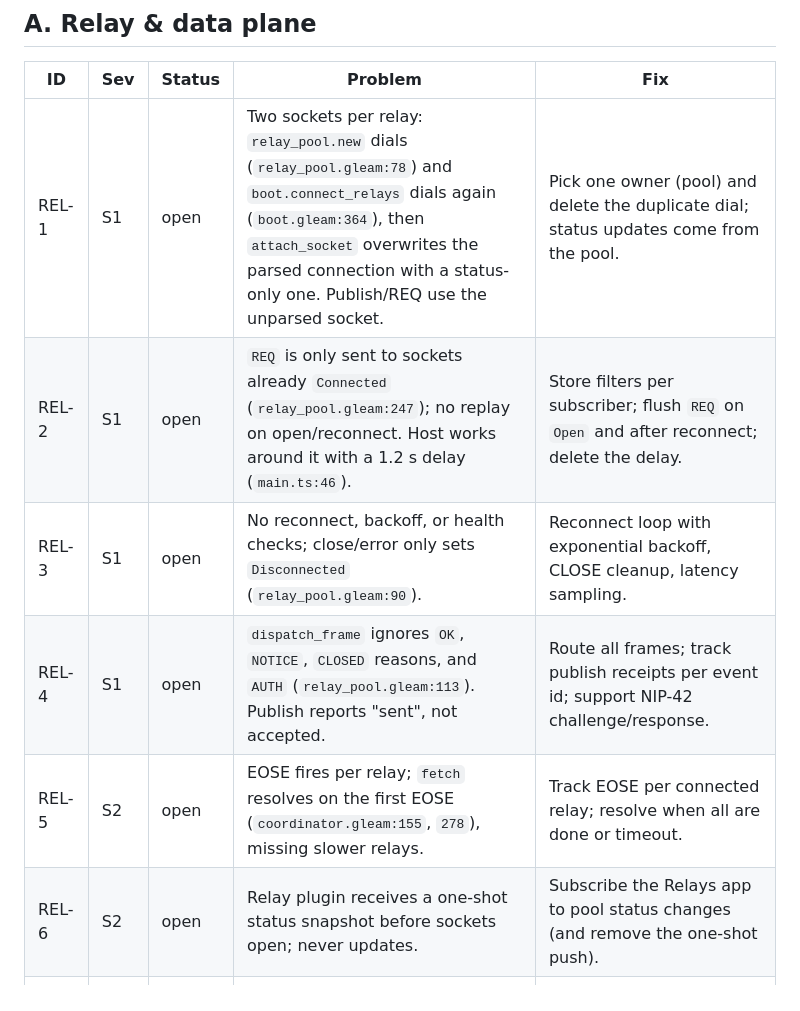
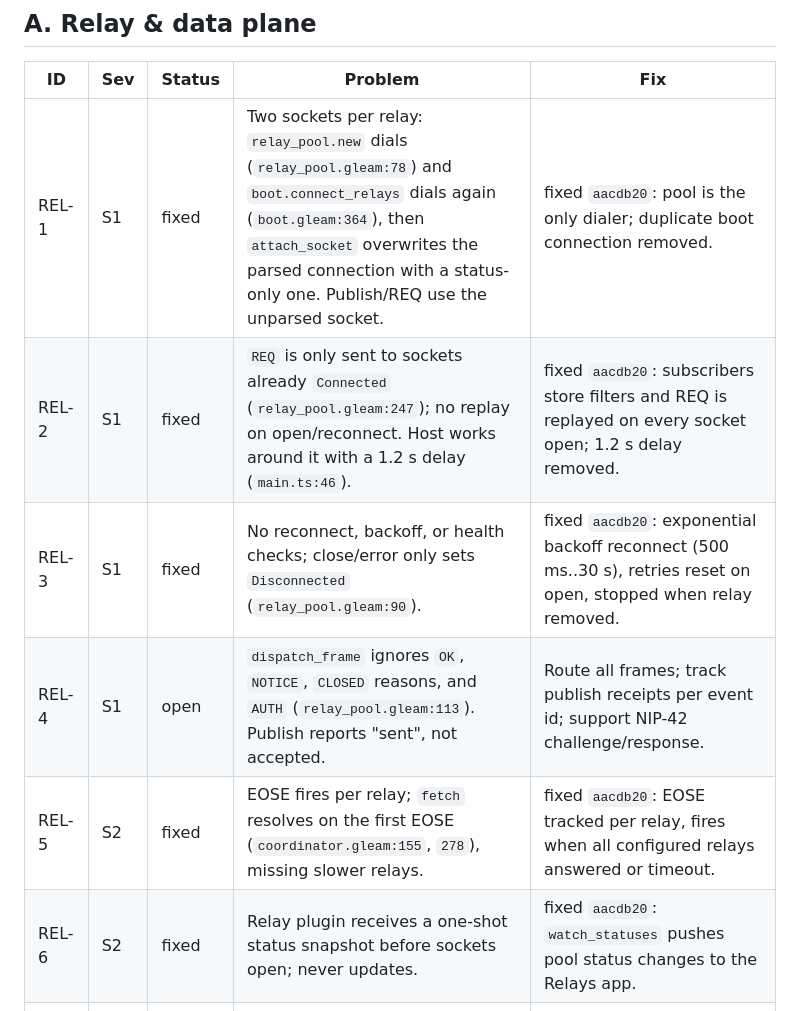
Before and after one commit to spiral-nights/omni, a Markdown page: docs/10-fix-backlog.md, the part around the change. Rendered like a GitHub page.

Commit message:
docs: mark relay connection fixes complete in the backlog
Updates REL-1, REL-2, REL-3, REL-5, and REL-6 to fixed with the commit
SHA and implemented behaviour.

💘 Generated with Crush

Assisted-by: Crush:prism-core

```diff
--- a/docs/10-fix-backlog.md
+++ b/docs/10-fix-backlog.md
@@ -18,12 +18,12 @@ Last updated: 2026-11-11.
 
 | ID | Sev | Status | Problem | Fix |
 |---|---|---|---|---|
-| REL-1 | S1 | open | Two sockets per relay: `relay_pool.new` dials (`relay_pool.gleam:78`) and `boot.connect_relays` dials again (`boot.gleam:364`), then `attach_socket` overwrites the parsed connection with a status-only one. Publish/REQ use the unparsed socket. | Pick one owner (pool) and delete the duplicate dial; status updates come from the pool. |
-| REL-2 | S1 | open | `REQ` is only sent to sockets already `Connected` (`relay_pool.gleam:247`); no replay on open/reconnect. Host works around it with a 1.2 s delay (`main.ts:46`). | Store filters per subscriber; flush `REQ` on `Open` and after reconnect; delete the delay. |
-| REL-3 | S1 | open | No reconnect, backoff, or health checks; close/error only sets `Disconnected` (`relay_pool.gleam:90`). | Reconnect loop with exponential backoff, CLOSE cleanup, latency sampling. |
+| REL-1 | S1 | fixed | Two sockets per relay: `relay_pool.new` dials (`relay_pool.gleam:78`) and `boot.connect_relays` dials again (`boot.gleam:364`), then `attach_socket` overwrites the parsed connection with a status-only one. Publish/REQ use the unparsed socket. | fixed `aacdb20`: pool is the only dialer; duplicate boot connection removed. |
+| REL-2 | S1 | fixed | `REQ` is only sent to sockets already `Connected` (`relay_pool.gleam:247`); no replay on open/reconnect. Host works around it with a 1.2 s delay (`main.ts:46`). | fixed `aacdb20`: subscribers store filters and REQ is replayed on every socket open; 1.2 s delay removed. |
+| REL-3 | S1 | fixed | No reconnect, backoff, or health checks; close/error only sets `Disconnected` (`relay_pool.gleam:90`). | fixed `aacdb20`: exponential backoff reconnect (500 ms..30 s), retries reset on open, stopped when relay removed. |
 | REL-4 | S1 | open | `dispatch_frame` ignores `OK`, `NOTICE`, `CLOSED` reasons, and `AUTH` (`relay_pool.gleam:113`). Publish reports "sent", not accepted. | Route all frames; track publish receipts per event id; support NIP-42 challenge/response. |
-| REL-5 | S2 | open | EOSE fires per relay; `fetch` resolves on the first EOSE (`coordinator.gleam:155`, `278`), missing slower relays. | Track EOSE per connected relay; resolve when all are done or timeout. |
-| REL-6 | S2 | open | Relay plugin receives a one-shot status snapshot before sockets open; never updates. | Subscribe the Relays app to pool status changes (and remove the one-shot push). |
+| REL-5 | S2 | fixed | EOSE fires per relay; `fetch` resolves on the first EOSE (`coordinator.gleam:155`, `278`), missing slower relays. | fixed `aacdb20`: EOSE tracked per relay, fires when all configured relays answered or timeout. |
+| REL-6 | S2 | fixed | Relay plugin receives a one-shot status snapshot before sockets open; never updates. | fixed `aacdb20`: `watch_statuses` pushes pool status changes to the Relays app. |
 | REL-7 | S2 | open | Read/write scoping is UI-only; every relay gets the same REQ/publish. | Honour `RelayEntry.read/write` in subscribe/publish; per-plugin relay scope. |
 | REL-8 | S2 | open | No NIP-65: no kind-10002 fetch, no outbox routing, relay-list publish not wired from the Relays app. | Fetch/store 10002 per author; route REQ/publish; publish own list. |
 | REL-9 | S2 | open | Feed pagination/search are local slices; no `until` or targeted queries. | `LoadMore` sends a new REQ with `until=oldest`; use `omni_social/queries` for profiles/replies/search. |
```
